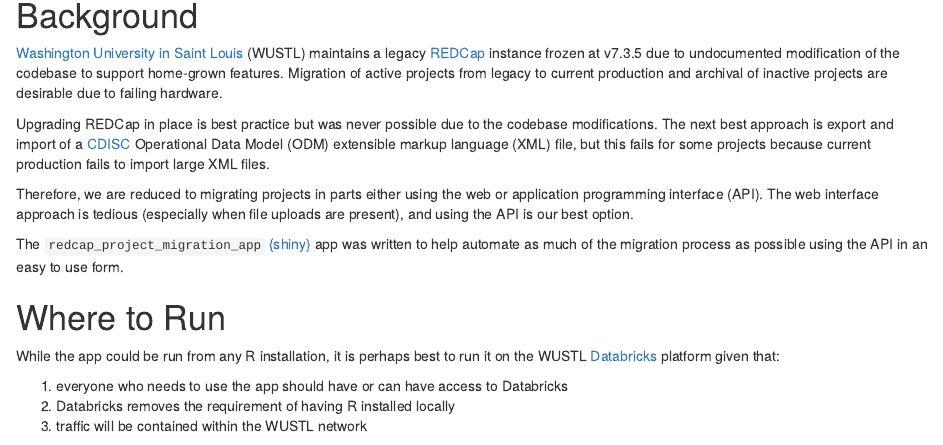
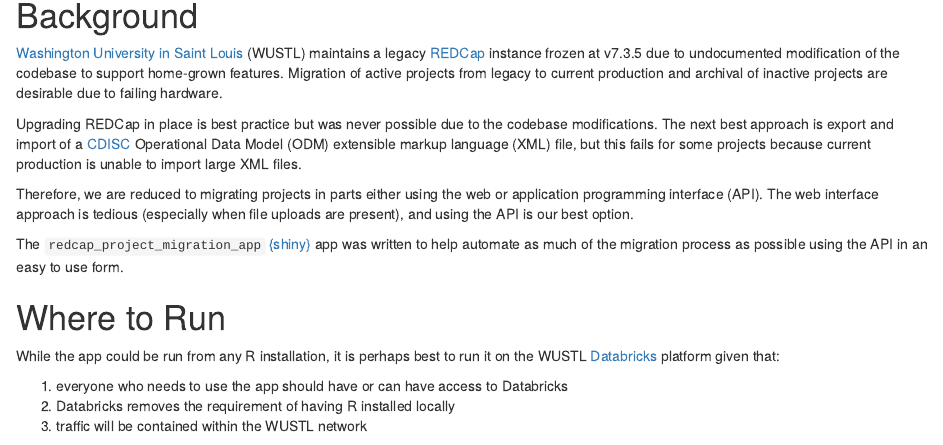
Before and after one commit to the-mad-statter/wucap, an R Markdown document (vignettes/redcap_project_migration_app.Rmd): the page in a window 1100 px wide, from 90 px down. Rendered offline with R 4.5, knitr and Pandoc, with nearby package versions.

Commit message:
gha test 2

```diff
--- a/vignettes/redcap_project_migration_app.Rmd
+++ b/vignettes/redcap_project_migration_app.Rmd
@@ -30,7 +30,7 @@
 
 [Washington University in Saint Louis](https://wustl.edu/) (WUSTL) maintains a legacy [REDCap](https://www.project-redcap.org/) instance frozen at v7.3.5 due to undocumented modification of the codebase to support home-grown features. Migration of active projects from legacy to current production and archival of inactive projects are desirable due to failing hardware.
 
-Upgrading REDCap in place is best practice but was never possible due to the codebase modifications. The next best approach is export and import of a [CDISC](https://www.cdisc.org/) Operational Data Model (ODM) extensible markup language (XML) file, but this fails for some projects because current production fails to import large XML files.
+Upgrading REDCap in place is best practice but was never possible due to the codebase modifications. The next best approach is export and import of a [CDISC](https://www.cdisc.org/) Operational Data Model (ODM) extensible markup language (XML) file, but this fails for some projects because current production is unable to import large XML files.
 
 Therefore, we are reduced to migrating projects in parts either using the web or application programming interface (API). The web interface approach is tedious (especially when file uploads are present), and using the API is our best option.
 
```
